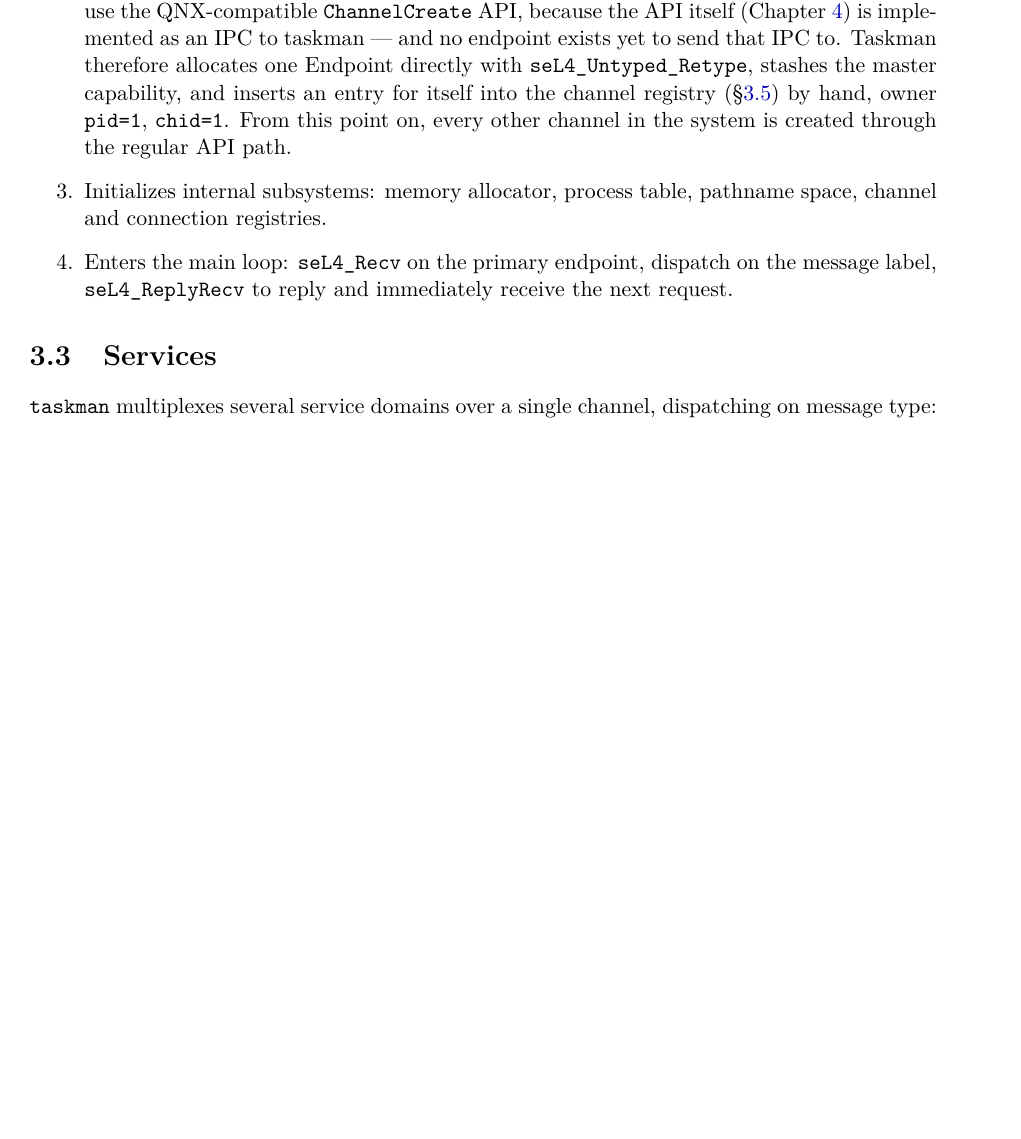
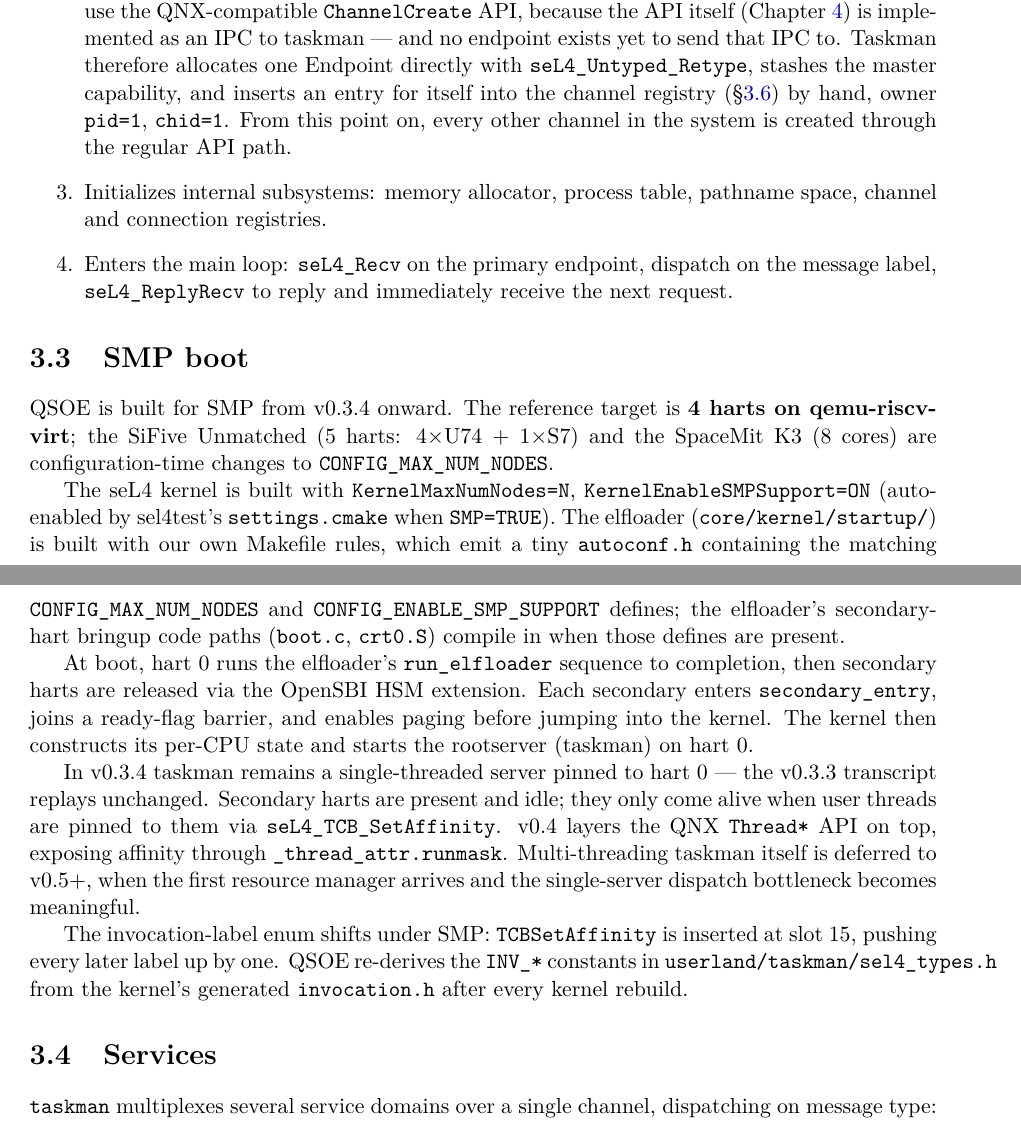
Before and after one commit to dmytro-yemelianov/lq, a LaTeX thesis (doc/tex/Design/QSOE-Design.tex, which reads doc/tex/Design/chapter03.tex): part of page 7 of 15 before the commit and two parts of pages 7 and 8 of 15 after it, the two joined at a grey line, cut so that both start at the same text, the shorter picture padded with empty space. Compiled offline with pdfLaTeX.

Commit message:
v0.3.4: SMP boot — 4 harts, kernel rebuilt with SMP=TRUE
QSOE is now SMP from boot. The reference target is 4 harts on
qemu-riscv-virt; SiFive Unmatched (5) and SpaceMit K3 (8) are config-
time changes. taskman + tester stay pinned to hart 0 for this
milestone — the v0.3.3 demo transcript replays byte-identical. v0.4
will surface affinity via _thread_attr.runmask.

Kernel side: sel4test's settings.cmake gates KernelMaxNumNodes on
SMP/NUM_NODES vars (with FORCE), not on KernelMaxNumNodes directly,
so init-build.sh now gets -DSMP=TRUE -DNUM_NODES=4. CMake auto-turns
on KernelEnableSMPSupport. Kernel + libsel4 rebuilt; ~5 minutes once.

Elfloader side: core/kernel/startup/ is our own Makefile-built code,
not the seL4 CMake build. The auto-generated build/gen/autoconf.h
gains CONFIG_MAX_NUM_NODES=4 + CONFIG_ENABLE_SMP_SUPPORT=1, which is
what the elfloader's secondary-hart paths (boot.c, crt0.S) gate on.

Invocation labels: SMP inserts TCBSetAffinity at enum slot 15,
shifting every later label by +1. Recounted INV_* constants in
sel4_types.h:
  - INV_CNodeRevoke           17 → 18
  - INV_CNodeDelete           18 → 19
  - INV_CNodeCopy             20 → 21
  - INV_CNodeMint             21 → 22
  - INV_RISCVPageTableMap     33 → 34
  - INV_RISCVPageTableUnmap   34 → 35
  - INV_RISCVPageMap          35 → 36
  - INV_RISCVPageUnmap        36 → 37
  - INV_RISCVASIDPoolAssign   39 → 40
  - INV_TCBSetAffinity        new (= 15)

qsoe_tcb_set_affinity() wrapper added in qsoe_invoke.h for v0.4 to use.

QEMU run target gains -smp 4. Boot transcript:

  ELF-loader started on (HART 0) (NODES 4)
  Main entry hart_id:0
  Secondary entry hart_id:2 core_id:1
  Secondary entry hart_id:3 core_id:2
  Secondary entry hart_id:1 core_id:3
  ...
  +-------------------------------------------------+
  | QSOE: Quick & Secure Operating Environment v0.3 |
  +-------------------------------------------------+
  taskman: spawning tester (pid 2)...
  [tester] alive, pid=2
  [tester] MsgSend(1) on SYSMGR_COID -> 2
  ... (v0.3.3 transcript continues unchanged)
  [tester] done

Design doc: §3.5 "SMP boot" added — covers the kernel/elfloader
config split, secondary-hart bringup via OpenSBI HSM, invocation-
label shift, and v0.4/0.5 multi-threading outlook (taskman stays
single-threaded until v0.5+ Tier-3 resmgr work makes it worthwhile).

Co-Authored-By: Claude Opus 4.7 (1M context) <noreply@anthropic.com>

```diff
--- a/doc/tex/Design/chapter03.tex
+++ b/doc/tex/Design/chapter03.tex
@@ -35,6 +35,46 @@ After sel4runtime hands control to \texttt{main()}, taskman:
           endpoint, dispatch on the message label, \texttt{seL4\_ReplyRecv}
           to reply and immediately receive the next request.
 \end{enumerate}
+
+\section{SMP boot}
+\label{sec:smp-boot}
+
+QSOE is built for SMP from v0.3.4 onward.  The reference target is
+\textbf{4 harts on qemu-riscv-virt}; the SiFive Unmatched (5 harts:
+4$\times$U74 + 1$\times$S7) and the SpaceMit K3 (8 cores) are
+configuration-time changes to \texttt{CONFIG\_MAX\_NUM\_NODES}.
+
+The seL4 kernel is built with \texttt{KernelMaxNumNodes=N},
+\texttt{KernelEnableSMPSupport=ON} (auto-enabled by sel4test's
+\texttt{settings.cmake} when \texttt{SMP=TRUE}).  The elfloader
+(\texttt{core/kernel/startup/}) is built with our own Makefile rules,
+which emit a tiny \texttt{autoconf.h} containing the matching
+\texttt{CONFIG\_MAX\_NUM\_NODES} and \texttt{CONFIG\_ENABLE\_SMP\_SUPPORT}
+defines; the elfloader's secondary-hart bringup code paths
+(\texttt{boot.c}, \texttt{crt0.S}) compile in when those defines are
+present.
+
+At boot, hart 0 runs the elfloader's \texttt{run\_elfloader} sequence
+to completion, then secondary harts are released via the OpenSBI HSM
+extension.  Each secondary enters \texttt{secondary\_entry}, joins a
+ready-flag barrier, and enables paging before jumping into the kernel.
+The kernel then constructs its per-CPU state and starts the rootserver
+(taskman) on hart 0.
+
+In v0.3.4 taskman remains a single-threaded server pinned to hart 0
+--- the v0.3.3 transcript replays unchanged.  Secondary harts are
+present and idle; they only come alive when user threads are pinned
+to them via \texttt{seL4\_TCB\_SetAffinity}.  v0.4 layers the QNX
+\texttt{Thread*} API on top, exposing affinity through
+\texttt{\_thread\_attr.runmask}.  Multi-threading taskman itself is
+deferred to v0.5+, when the first resource manager arrives and the
+single-server dispatch bottleneck becomes meaningful.
+
+The invocation-label enum shifts under SMP: \texttt{TCBSetAffinity}
+is inserted at slot 15, pushing every later label up by one.
+QSOE re-derives the \texttt{INV\_*} constants in
+\texttt{userland/taskman/sel4\_types.h} from the kernel's generated
+\texttt{invocation.h} after every kernel rebuild.
 
 \section{Services}
 
```
Also changed, not shown: Makefile, 2 other files.
